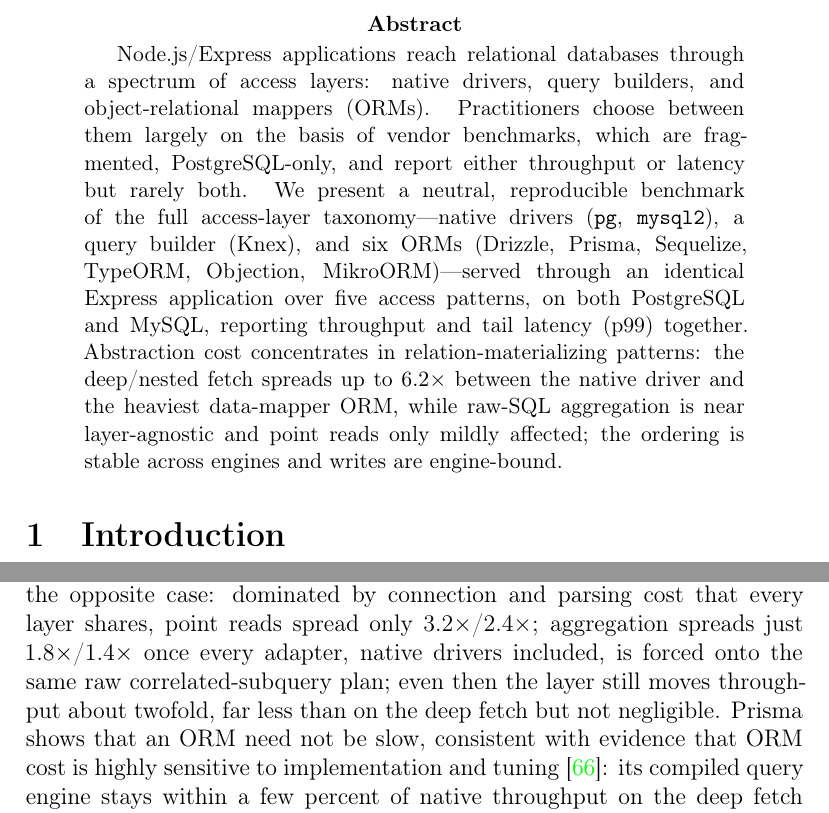
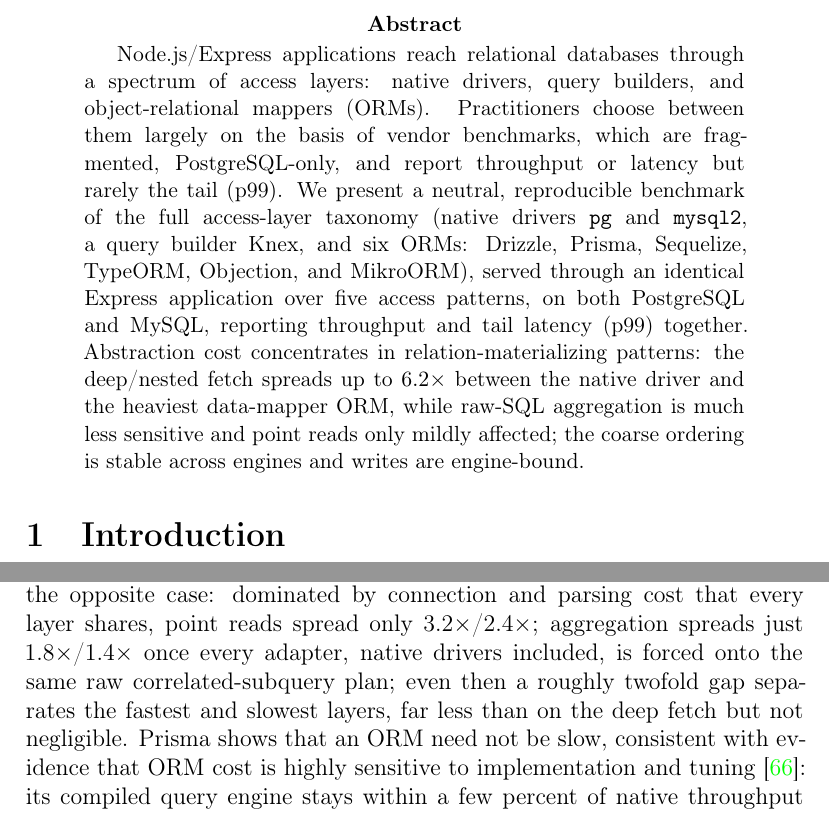
Before and after one commit to mmiotk/express-db-access-performance, a LaTeX paper (paper/express_db_access.tex, which reads paper/sections/discussion.tex): two parts of pages 1 and 20 of 32, joined at a grey line, cut so that both start at the same text. Compiled offline with pdfLaTeX.

Commit message:
revision (4th review): fix highlights write-attribution + sync generic abstract + p97.5
Fourth review pass verified all prior fixes landed and are technically sound
(mechanism re-checked against the schema: posts carries two secondary indexes + FK,
so per-insert index/undo maintenance genuinely remains; all touched numbers
recomputed correct; 66:66 bijection). Two out-of-band artifacts still carried retired
wordings:
- highlights.tex bullet still said 'MySQL writes are InnoDB-commit bound' (contradicts
  the retracted commit/log-flush mechanism, and Highlights ship in the submission zip):
  -> 'InnoDB write-path bound'.
- the generic build's abstract (express_db_access.tex, the default Make/CI target) still
  said 'rarely both' and 'near layer-agnostic': synced to the corrected IST wording
  ('rarely the tail (p99)'; 'much less sensitive'; 'coarse ordering') and de-em-dashed.
Also: methodology now lists p97.5 among recorded percentiles (matches the harness and
.zenodo.json); de-duplicated the newly-created verbatim 'moves throughput about twofold'.
IST 39pp, 66 refs, 0 undefined; generic + highlights build clean. Remaining: Zenodo DOI.

Co-Authored-By: Claude Opus 4.8 (1M context) <noreply@anthropic.com>

```diff
--- a/paper/express_db_access.tex
+++ b/paper/express_db_access.tex
@@ -43,16 +43,17 @@
 Node.js/Express applications reach relational databases through a spectrum of
 access layers: native drivers, query builders, and object-relational mappers
 (ORMs). Practitioners choose between them largely on the basis of vendor
-benchmarks, which are fragmented, PostgreSQL-only, and report either throughput or
-latency but rarely both. We present a neutral, reproducible benchmark of the full
-access-layer taxonomy---native drivers (\texttt{pg}, \texttt{mysql2}), a query
-builder (Knex), and six ORMs (Drizzle, Prisma, Sequelize, TypeORM, Objection,
-MikroORM)---served through an identical Express application over five access
+benchmarks, which are fragmented, PostgreSQL-only, and report throughput or
+latency but rarely the tail (p99). We present a neutral, reproducible benchmark of
+the full access-layer taxonomy (native drivers \texttt{pg} and \texttt{mysql2}, a
+query builder Knex, and six ORMs: Drizzle, Prisma, Sequelize, TypeORM, Objection,
+and MikroORM), served through an identical Express application over five access
 patterns, on both PostgreSQL and MySQL, reporting throughput and tail latency
 (p99) together. Abstraction cost concentrates in relation-materializing
 patterns: the deep/nested fetch spreads up to $6.2\times$ between the native driver
-and the heaviest data-mapper ORM, while raw-SQL aggregation is near layer-agnostic and point reads only mildly affected; the ordering is stable across engines and writes are
-engine-bound.
+and the heaviest data-mapper ORM, while raw-SQL aggregation is much less sensitive
+and point reads only mildly affected; the coarse ordering is stable across engines
+and writes are engine-bound.
 \end{abstract}
 
 % \tabledir is set here so the shared results section can locate the generated
--- a/paper/sections/discussion.tex
+++ b/paper/sections/discussion.tex
@@ -20,8 +20,8 @@
 cost that every layer shares, point reads spread only $3.2\times$/$2.4\times$;
 aggregation spreads just $1.8\times$/$1.4\times$ once every adapter, native
 drivers included, is forced onto the same raw correlated-subquery plan; even then
-the layer still moves throughput about twofold, far less than on the deep fetch but
-not negligible. Prisma shows that an ORM
+a roughly twofold gap separates the fastest and slowest layers, far less than on the
+deep fetch but not negligible. Prisma shows that an ORM
 need not be slow, consistent with evidence that ORM cost is highly sensitive to
 implementation and tuning~\cite{vanzyl2009optimisations}: its compiled query engine
 stays within a few percent of native
```
Also changed, not shown: paper/ist/highlights.tex (+1 -1 lines), paper/sections/methodology.tex (+1 -1 lines).
